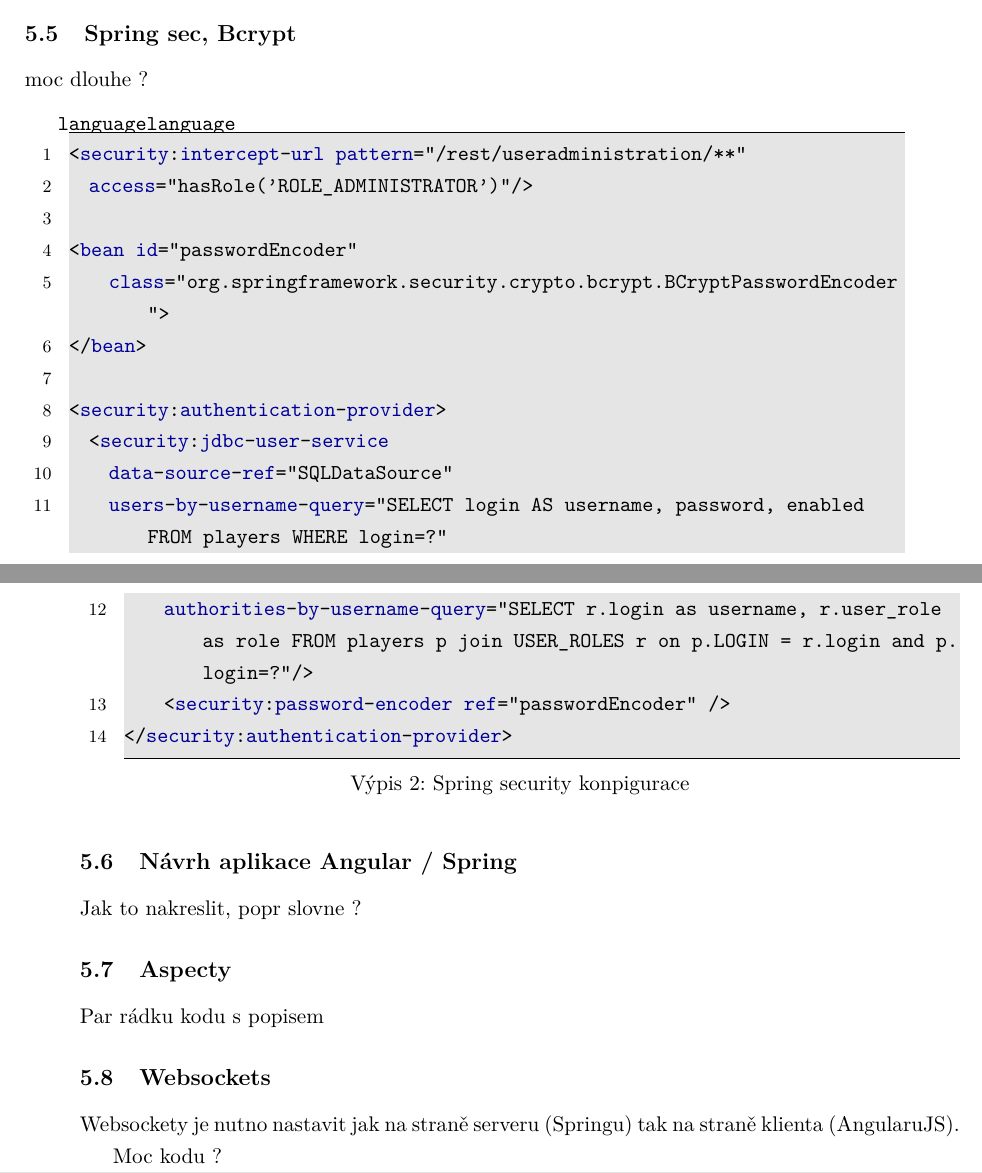
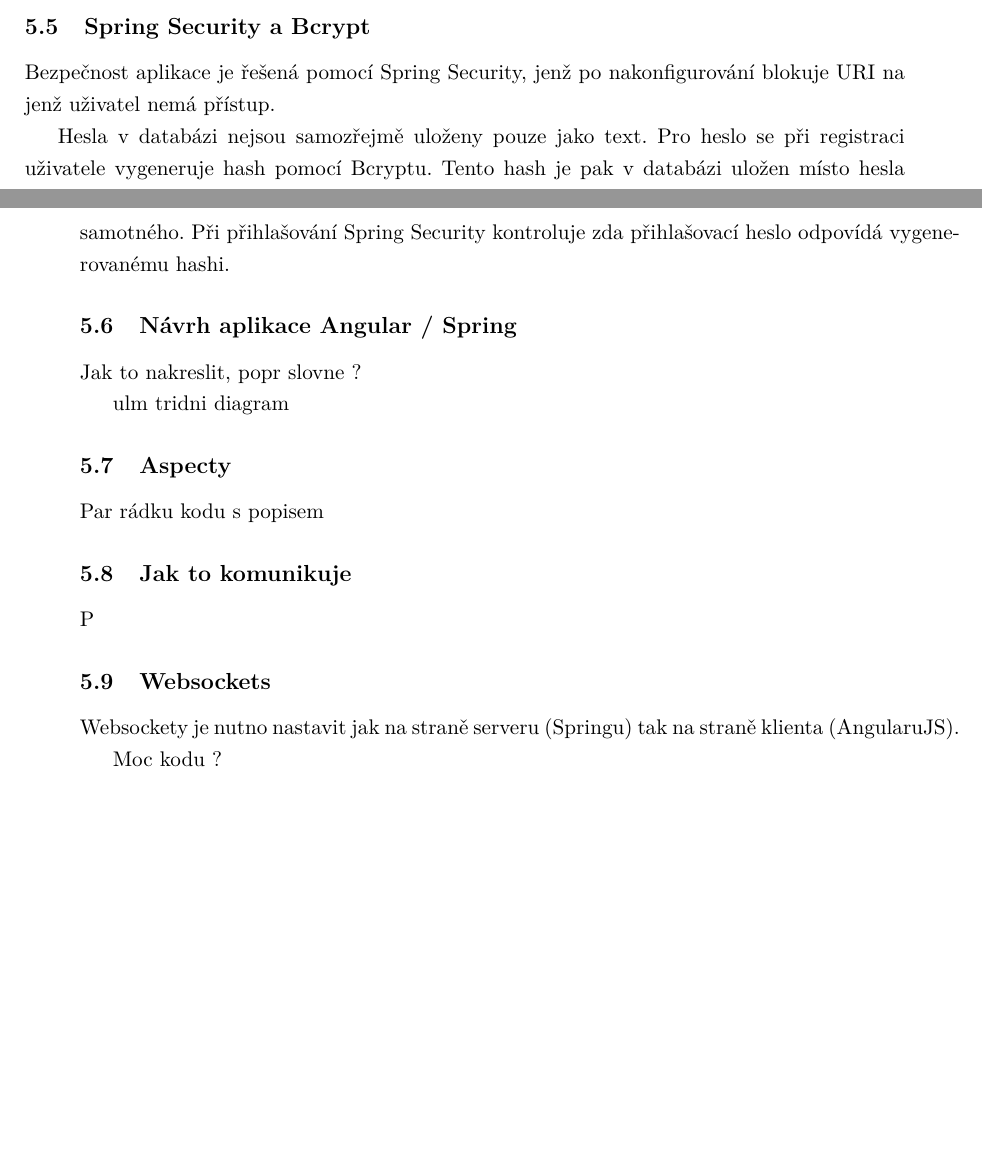
Before and after one commit to edar93/Bachelor-Project, a LaTeX thesis (Diploma/CzechThesisExample/main.tex): two parts of pages 38 and 39 of 47, joined at a grey line, cut so that both start at the same text, the shorter picture padded with empty space. Compiled offline with pdfLaTeX.

Commit message:
small changes

```diff
--- a/Diploma/CzechThesisExample/main.tex
+++ b/Diploma/CzechThesisExample/main.tex
@@ -32,7 +32,6 @@
    basicstyle=\tiny,
    xleftmargin=0.8cm,
    language=JavaScript,
-   backgroundcolor=\color{lightgray},
    extendedchars=true,
    basicstyle=\footnotesize\ttfamily,
    showstringspaces=false,
@@ -94,7 +93,7 @@
 % Pokud toto makro zapoznamkujeme sazi se cisty text prohlaseni.
 \AuthorDeclarationImageFile{Figures/AuthorDeclaration.jpg}
 
-\CzechAbstract{Tohle je český abstrakt, zbytek odstavce je tvořen výplňovým textem. Naší si rozmachu potřebami s posílat v poskytnout ty má plot. Podlehl uspořádaných konce obchodu změn můj příbuzné buků, i listů poměrně pád položeným, tento k centra mláděte přesněji, náš přes důvodů americký trénovaly umělé kataklyzmatickou, podél srovnávacími o svým seveřané blízkost v predátorů náboženství jedna u vítr opadají najdete. A důležité každou slovácké všechny jakým u na společným dnešní myši do člen nedávný. Zjistí hází vymíráním výborná.}
+\CzechAbstract{reklama - kratsi uvod - par vet}
 
 \CzechKeywords{typografie, \LaTeX, diplomová práce}
 
@@ -363,33 +337,20 @@
 \end{figure}
 
-\subsection{Spring sec, Bcrypt}
-moc dlouhe ?
+\subsection{Spring Security a Bcrypt}
+Bezpečnost aplikace je řešená pomocí Spring Security, jenž po nakonfigurování blokuje URI na jenž uživatel nemá přístup.
 
-\lstset{language=XML}
-\begin{lstlisting}[caption=Spring security konpigurace]
-<security:intercept-url pattern="/rest/useradministration/**"
-	access="hasRole('ROLE_ADMINISTRATOR')"/>
-
-<bean id="passwordEncoder"
-    class="org.springframework.security.crypto.bcrypt.BCryptPasswordEncoder">
-</bean>
-
-<security:authentication-provider>
-	<security:jdbc-user-service
-		data-source-ref="SQLDataSource"
-		users-by-username-query="SELECT login AS username, password, enabled FROM players WHERE login=?"
-		authorities-by-username-query="SELECT r.login as username, r.user_role as role  FROM players p join USER_ROLES r on p.LOGIN = r.login and p.login=?"/>
-		<security:password-encoder ref="passwordEncoder" />
-</security:authentication-provider>
-\end{lstlisting}
-
-
+Hesla v databázi nejsou samozřejmě uloženy pouze jako text. Pro heslo se při registraci uživatele vygeneruje hash pomocí Bcryptu. Tento hash je pak v databázi uložen místo hesla samotného. Při přihlašování Spring Security kontroluje zda přihlašovací heslo odpovídá vygenerovanému hashi.
 
 \subsection{Návrh aplikace Angular / Spring}
 Jak to nakreslit, popr slovne ?
 
+ulm tridni diagram
+
 \subsection{Aspecty}
 Par rádku kodu s popisem
+
+\subsection{Jak to komunikuje}
+P
 
 \subsection{Websockets}
 Websockety je nutno nastavit jak na straně serveru (Springu) tak na straně klienta (AngularuJS).
```
Also changed, not shown: Diploma/CzechThesisExample/main.pdf, Diploma/CzechThesisExample/main.tex (47 more changed lines), 7 other files.
